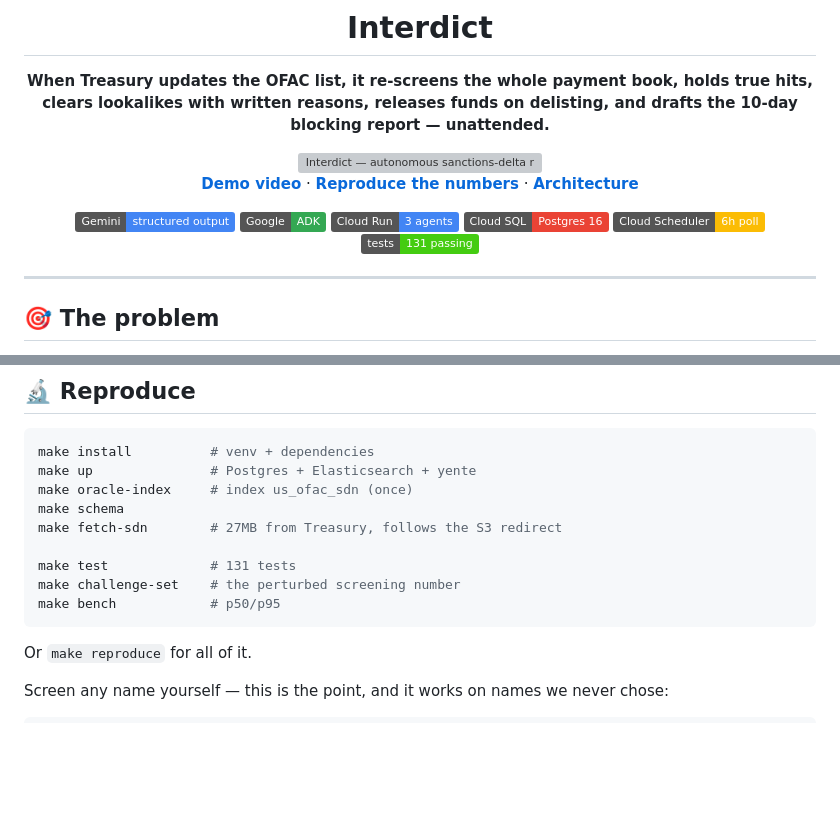
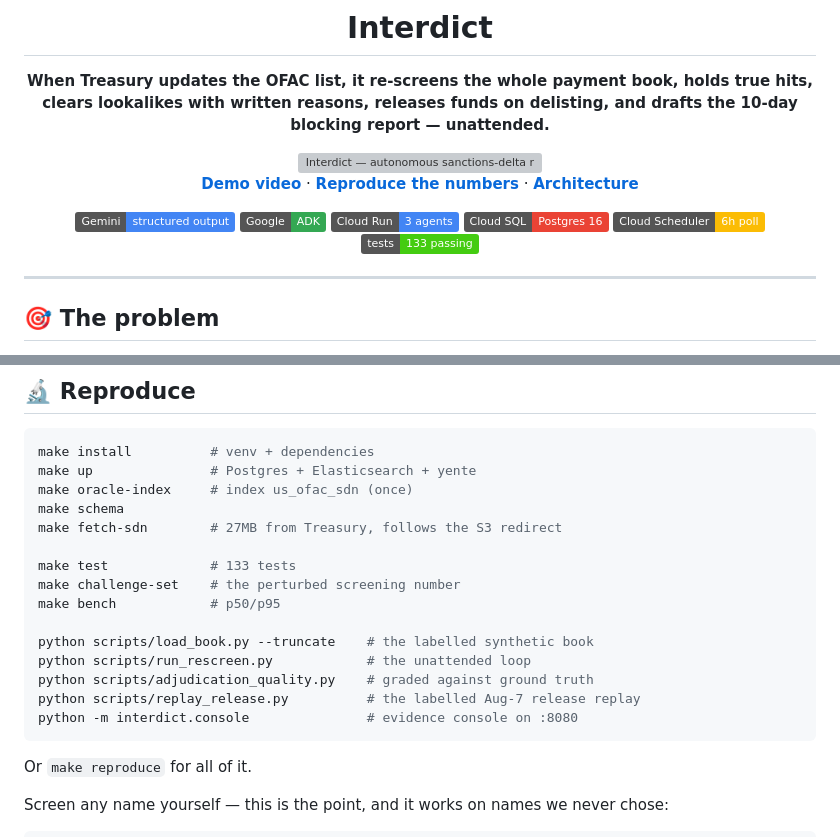
Before and after one commit to edycutjong/interdict, a Markdown page: README.md, 2 parts joined by grey strips. Drawn GitHub-style; badges without logos; blank space fills up the shorter version; grey boxes are pictures that could not be loaded.

````diff
--- a/README.md
+++ b/README.md
@@ -15,7 +15,7 @@
 ![Cloud Run](https://img.shields.io/badge/Cloud%20Run-3%20agents-4285F4)
 ![Cloud SQL](https://img.shields.io/badge/Cloud%20SQL-Postgres%2016-EA4335)
 ![Cloud Scheduler](https://img.shields.io/badge/Cloud%20Scheduler-6h%20poll-FBBC04)
-![Tests](https://img.shields.io/badge/tests-131%20passing-success)
+![Tests](https://img.shields.io/badge/tests-133%20passing-success)
 
 </div>
 
@@ -172,9 +201,15 @@ make oracle-index     # index us_ofac_sdn (once)
 make schema
 make fetch-sdn        # 27MB from Treasury, follows the S3 redirect
 
-make test             # 131 tests
+make test             # 133 tests
 make challenge-set    # the perturbed screening number
 make bench            # p50/p95
+
+python scripts/load_book.py --truncate    # the labelled synthetic book
+python scripts/run_rescreen.py            # the unattended loop
+python scripts/adjudication_quality.py    # graded against ground truth
+python scripts/replay_release.py          # the labelled Aug-7 release replay
+python -m interdict.console               # evidence console on :8080
 ```
 
 Or `make reproduce` for all of it.
````
Also changed, not shown: other parts of README.md (+29 -0 lines).
